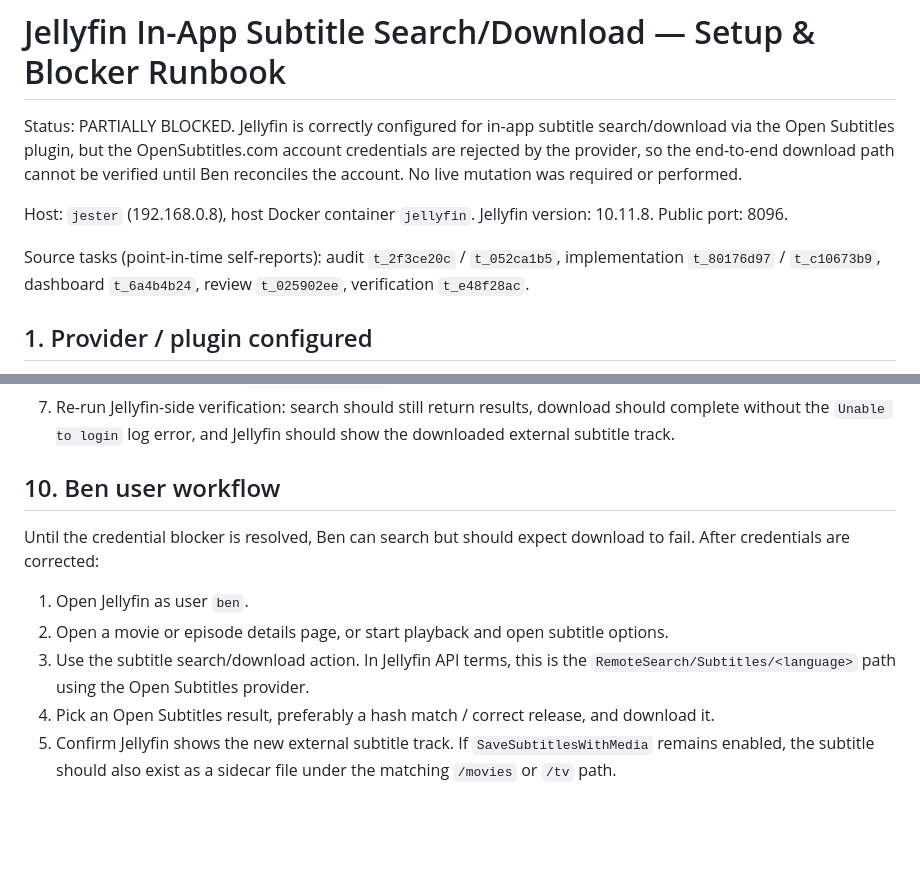
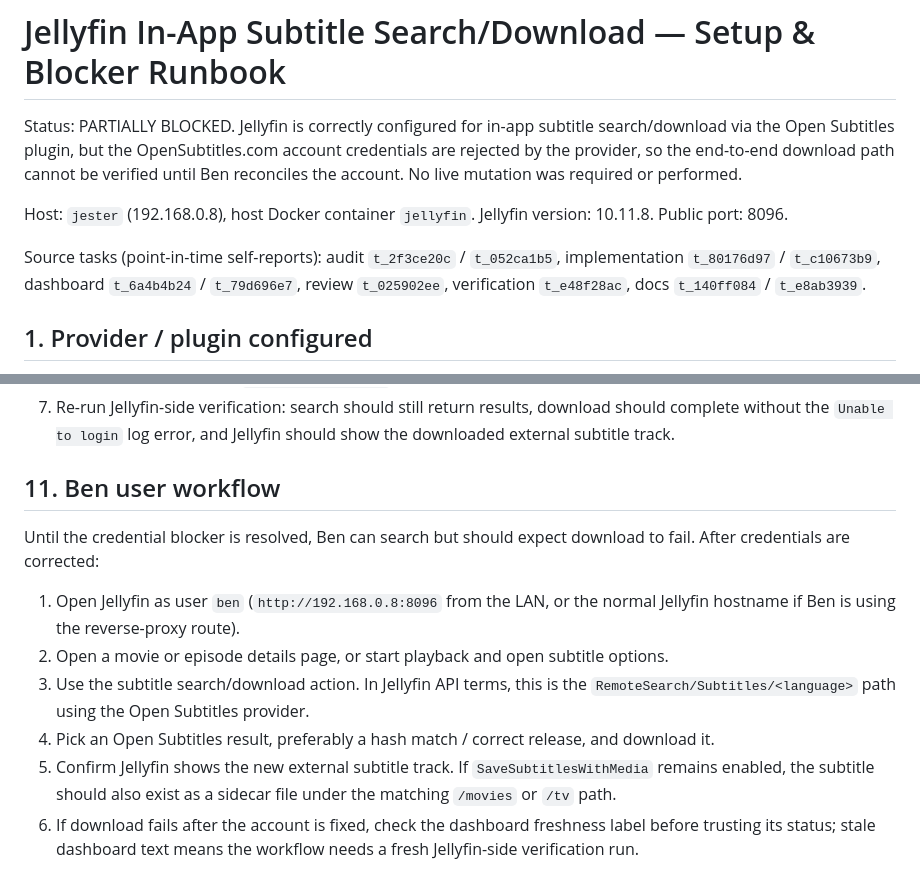
Before and after one commit to LimbicNode42/home-lab, a Markdown page: docs/operations/jellyfin-subtitle-setup-runbook.md, 2 parts joined by grey strips. Drawn GitHub-style; blank space fills up the shorter version.

```diff
--- a/docs/operations/jellyfin-subtitle-setup-runbook.md
+++ b/docs/operations/jellyfin-subtitle-setup-runbook.md
@@ -10,8 +10,9 @@ Host: `jester` (192.168.0.8), host Docker container `jellyfin`.
 Jellyfin version: 10.11.8. Public port: 8096.
 
 Source tasks (point-in-time self-reports): audit `t_2f3ce20c` / `t_052ca1b5`,
-implementation `t_80176d97` / `t_c10673b9`, dashboard `t_6a4b4b24`, review
-`t_025902ee`, verification `t_e48f28ac`.
+implementation `t_80176d97` / `t_c10673b9`, dashboard `t_6a4b4b24` /
+`t_79d696e7`, review `t_025902ee`, verification `t_e48f28ac`, docs
+`t_140ff084` / `t_e8ab3939`.
 
 ## 1. Provider / plugin configured
 
@@ -137,12 +188,13 @@ operator-facing status surface for this workflow. Read it as follows:
    should complete without the `Unable to login` log error, and Jellyfin should
    show the downloaded external subtitle track.
 
-## 10. Ben user workflow
+## 11. Ben user workflow
 
 Until the credential blocker is resolved, Ben can search but should expect download
 to fail. After credentials are corrected:
 
-1. Open Jellyfin as user `ben`.
+1. Open Jellyfin as user `ben` (`http://192.168.0.8:8096` from the LAN, or the
+   normal Jellyfin hostname if Ben is using the reverse-proxy route).
 2. Open a movie or episode details page, or start playback and open subtitle
    options.
 3. Use the subtitle search/download action. In Jellyfin API terms, this is the
@@ -152,3 +204,6 @@ to fail. After credentials are corrected:
 5. Confirm Jellyfin shows the new external subtitle track. If `SaveSubtitlesWithMedia`
    remains enabled, the subtitle should also exist as a sidecar file under the
    matching `/movies` or `/tv` path.
+6. If download fails after the account is fixed, check the dashboard freshness
+   label before trusting its status; stale dashboard text means the workflow needs
+   a fresh Jellyfin-side verification run.
```
Also changed, not shown: other parts of docs/operations/jellyfin-subtitle-setup-runbook.md (+62 -12 lines), services/jellyfin/README.md (+1 -0 lines).
